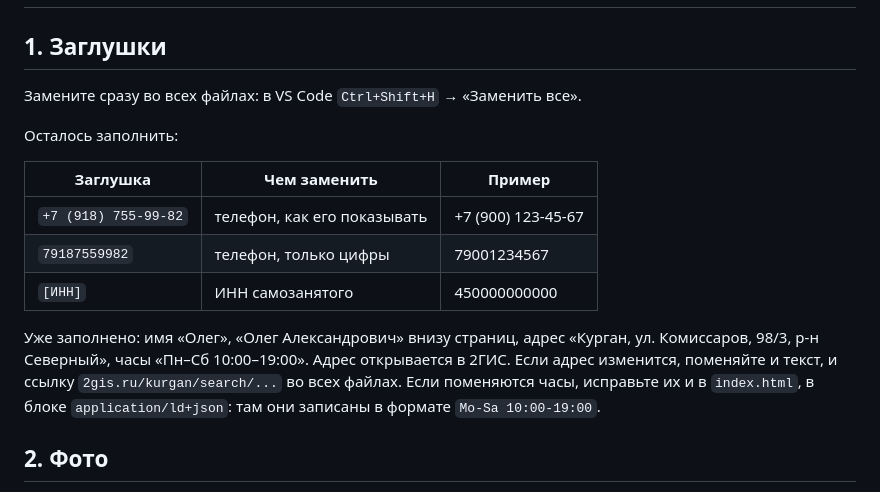
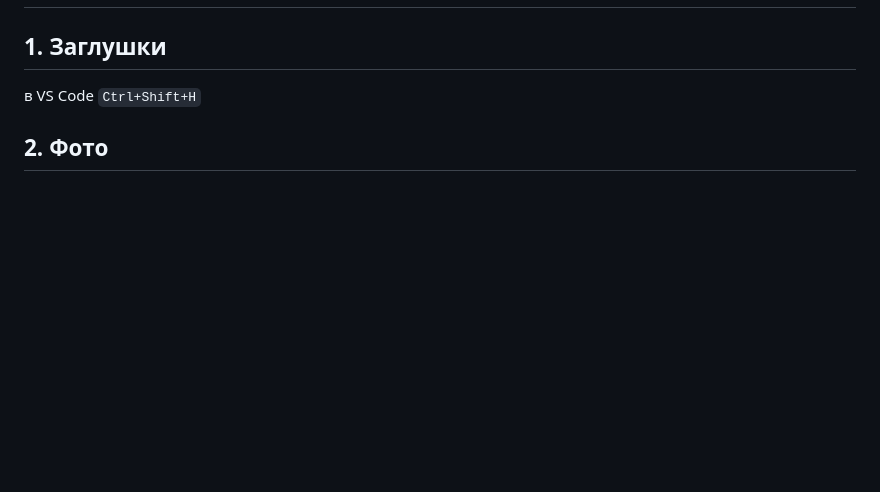
Before and after one commit to PeregrinAl/chip-tuning, a Markdown page: README.md, the part around the change. GitHub-like rendering; blank space fills up the shorter version.

```diff
--- a/README.md
+++ b/README.md
@@ -1,19 +1,7 @@
 # Как заполнить сайт
 
 ## 1. Заглушки
-Замените сразу во всех файлах: в VS Code `Ctrl+Shift+H` → «Заменить все».
-
-Осталось заполнить:
-
-| Заглушка | Чем заменить | Пример |
-|---|---|---|
-| `+7 (918) 755-99-82` | телефон, как его показывать | +7 (900) 123-45-67 |
-| `79187559982` | телефон, только цифры | 79001234567 |
-| `[ИНН]` | ИНН самозанятого | 450000000000 |
-
-Уже заполнено: имя «Олег», «Олег Александрович» внизу страниц, адрес «Курган, ул. Комиссаров, 98/3, р-н Северный», часы «Пн–Сб 10:00–19:00».
-Адрес открывается в 2ГИС. Если адрес изменится, поменяйте и текст, и ссылку `2gis.ru/kurgan/search/...` во всех файлах.
-Если поменяются часы, исправьте их и в `index.html`, в блоке `application/ld+json`: там они записаны в формате `Mo-Sa 10:00-19:00`.
+в VS Code `Ctrl+Shift+H`
 
 ## 2. Фото
 Сейчас на сайте стоят бесплатные фото с Unsplash в формате WebP. По их лицензии их можно использовать на коммерческом сайте без указания автора.
```
